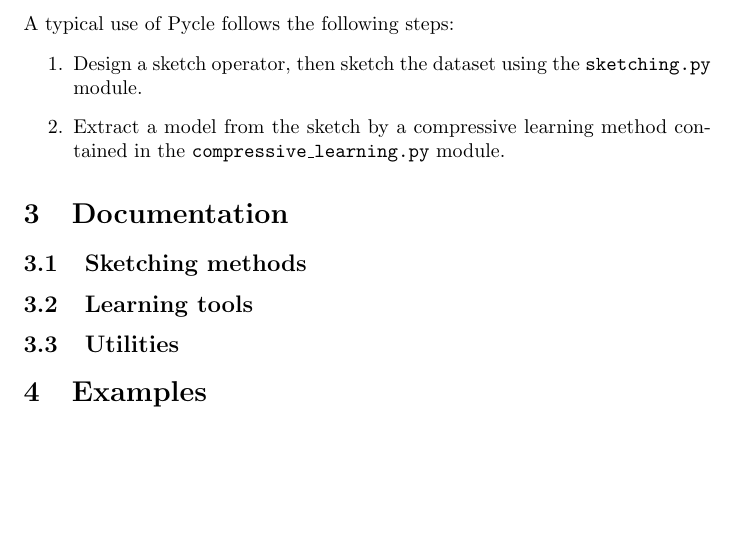
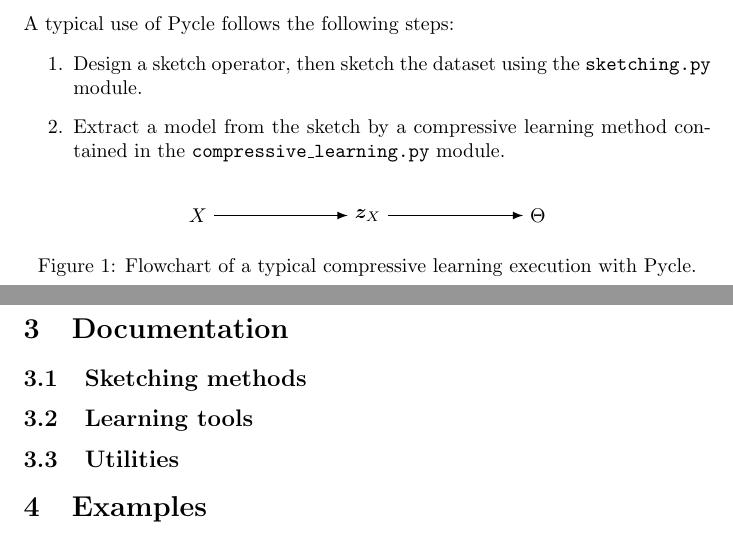
Before and after one commit to schellekensv/pycle, a LaTeX paper (Guide/guide.tex): part of page 1 of 2 before the commit and two parts of pages 1 and 2 of 3 after it, the two joined at a grey line, cut so that both start at the same text, the shorter picture padded with empty space. Compiled offline with pdfLaTeX.

Commit message:
Draft of figure in the guide

```diff
--- a/Guide/guide.tex
+++ b/Guide/guide.tex
@@ -1,10 +1,18 @@
 \documentclass[]{article}
+\usepackage[latin1]{inputenc}
+\usepackage{amsmath,amssymb,bm} % math stuff
+
+\usepackage{tikz}
+\usetikzlibrary{arrows,calc,positioning,shadows,shapes}
+
 
 %opening
 \title{The guide to Pycle (\textbf{Py}thon \textbf{C}ompresive \textbf{Le}arning toolbox)}
 \author{Vincent Schellekens}
 
 \newcommand{\code}{\texttt}
+\renewcommand{\Vec}[1]{\bm{#1}} % Pour les vecteurs, re if using amsmath
+
 
 \begin{document}
 
@@ -33,6 +41,30 @@ A typical use of Pycle follows the following steps:
 
 
 
+
+
+
+
+\begin{figure}[!htb]
+	\centering
+		\begin{tikzpicture}
+		% Place nodes
+		\node (dataset) at (0,0) {$X$};
+		\node (sketch) at (3,0) {$\Vec{z}_X$};
+		\node (parameters) at (6,0) {$\Theta$};
+
+		% Draw edges
+		\draw [->, thick, -latex] (dataset) -- (sketch);
+		\draw [->, thick, -latex] (sketch) -- (parameters);
+		\end{tikzpicture}
+	\caption{Flowchart of a typical compressive learning execution with Pycle.}
+	\label{fig:flowchart}
+\end {figure}
+
+
+
+
+
 \section{Documentation}
 \subsection{Sketching methods}
 
```
Also changed, not shown: Guide/guide.pdf, 1 other file.
